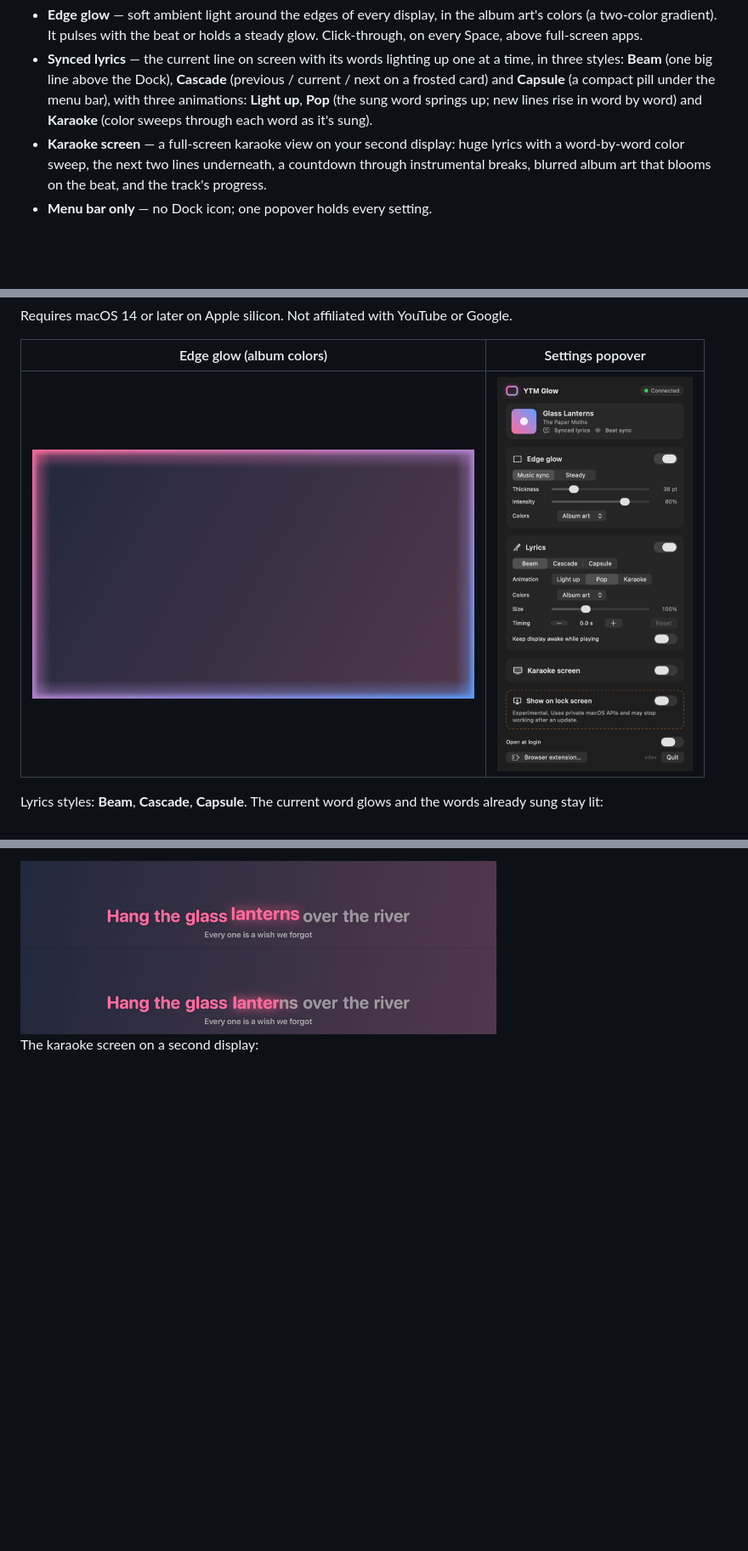
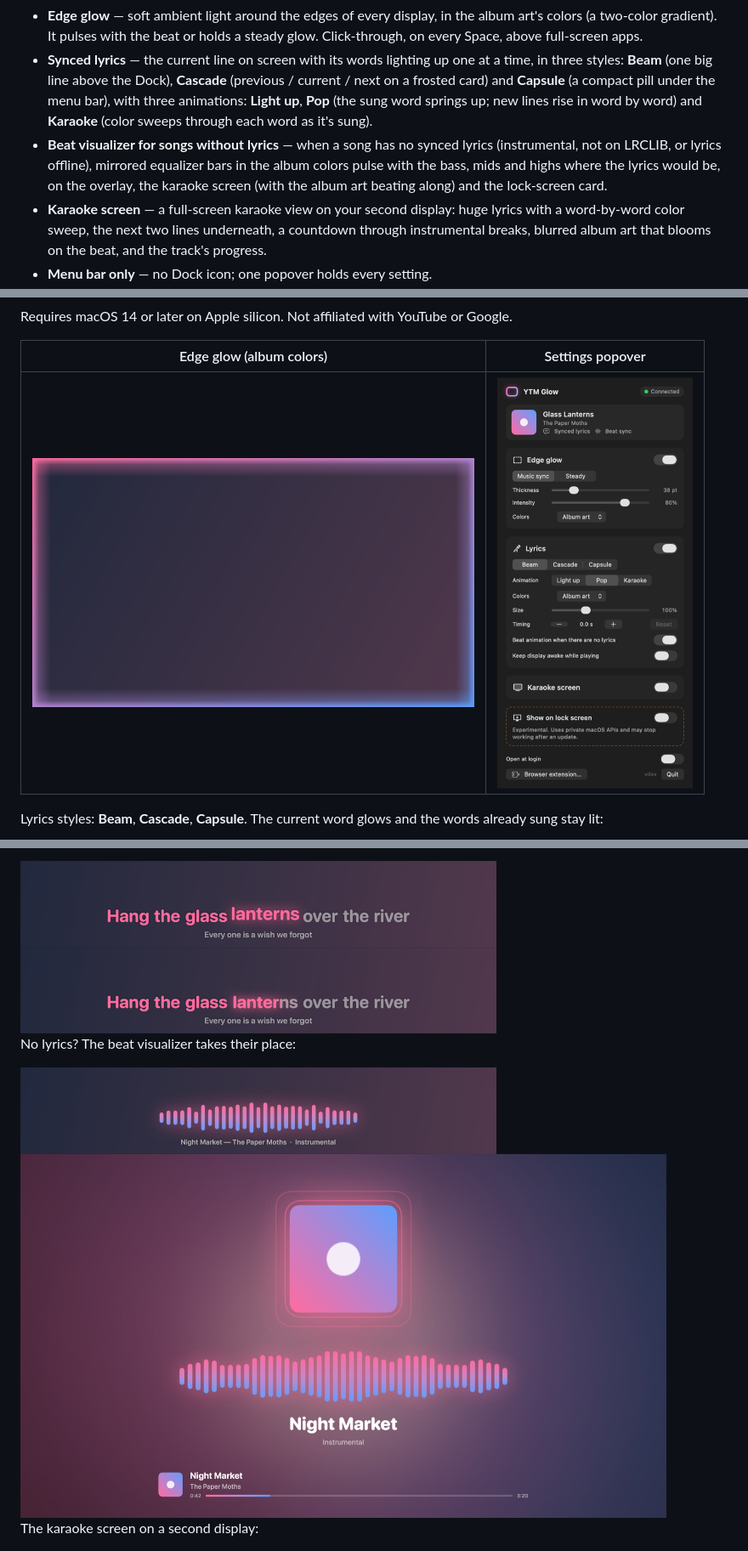
Before and after one commit to SaandeepB/YTM-Glow, a Markdown page: README.md, 3 parts joined by grey strips. Shown at 85% size. Rendered like a GitHub page; pictures changed too: docs/images/beat-beam.png (added), docs/images/karaoke-screen-beat.png (added), docs/images/popover.png; blank space fills up the shorter version.

Commit message:
Document the no-lyrics beat visualizer and refresh screenshots
Co-Authored-By: Claude Opus 5.5 (1M context) <noreply@anthropic.com>

```diff
--- a/README.md
+++ b/README.md
@@ -14,6 +14,11 @@ into light and lyrics:
   compact pill under the menu bar), with three animations: **Light up**,
   **Pop** (the sung word springs up; new lines rise in word by word) and
   **Karaoke** (color sweeps through each word as it's sung).
+- **Beat visualizer for songs without lyrics** — when a song has no synced
+  lyrics (instrumental, not on LRCLIB, or lyrics offline), mirrored equalizer
+  bars in the album colors pulse with the bass, mids and highs where the lyrics
+  would be, on the overlay, the karaoke screen (with the album art beating
+  along) and the lock-screen card.
 - **Karaoke screen** — a full-screen karaoke view on your second display:
   huge lyrics with a word-by-word color sweep, the next two lines underneath,
   a countdown through instrumental breaks, blurred album art that blooms on the
@@ -45,6 +50,11 @@ Animations: **Pop** lifts the word being sung; **Karaoke** sweeps color through
 
 <img src="docs/images/animation-pop.png" width="560" alt="Pop animation: the current word lifted and glowing">
 <img src="docs/images/animation-karaoke.png" width="560" alt="Karaoke animation: color sweeping through the word being sung">
+
+No lyrics? The beat visualizer takes their place:
+
+<img src="docs/images/beat-beam.png" width="560" alt="Beat visualizer: mirrored pink-to-blue equalizer bars with the track name below">
+<img src="docs/images/karaoke-screen-beat.png" width="760" alt="Karaoke screen for an instrumental: pulsing album art with rings, large equalizer bars, title">
 
 The karaoke screen on a second display:
 
```
Also changed, not shown: other parts of README.md (+5 -2 lines), docs/MANUAL_QA.md (+12 -0 lines).
